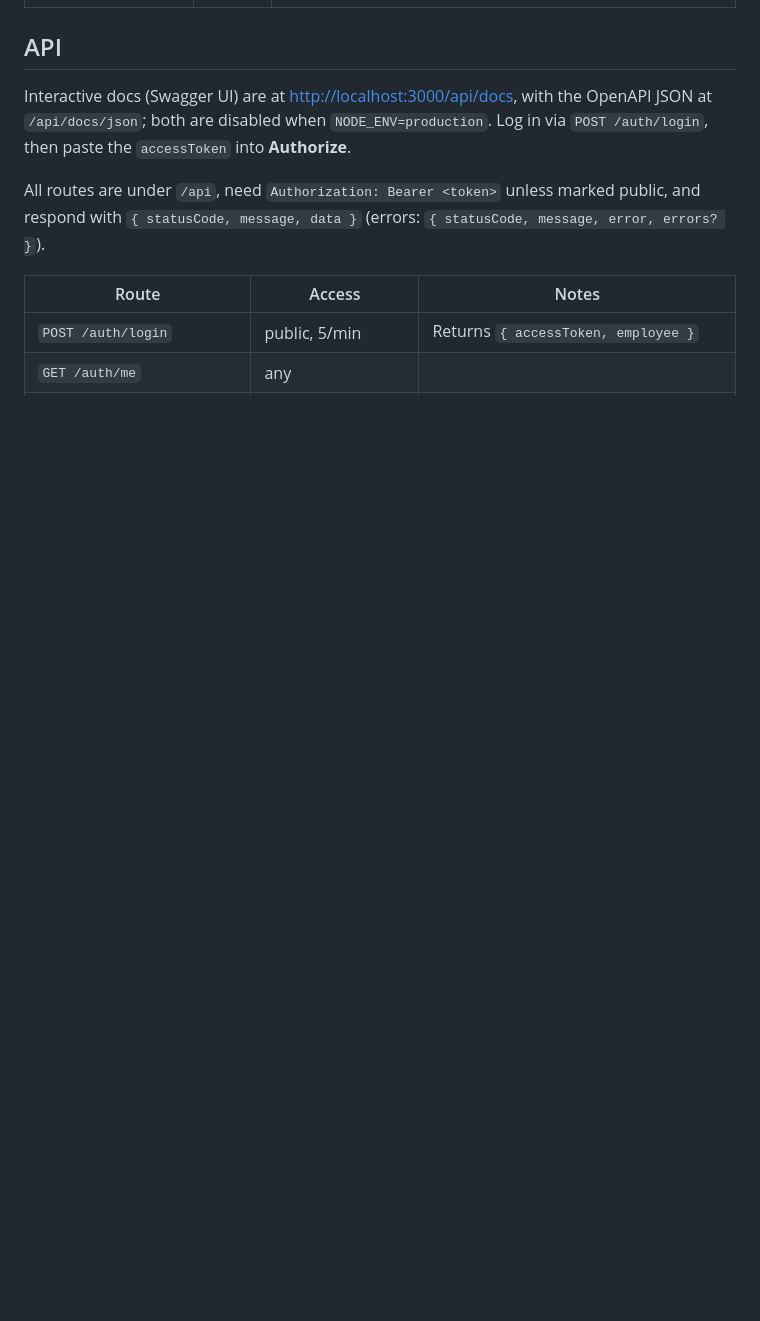
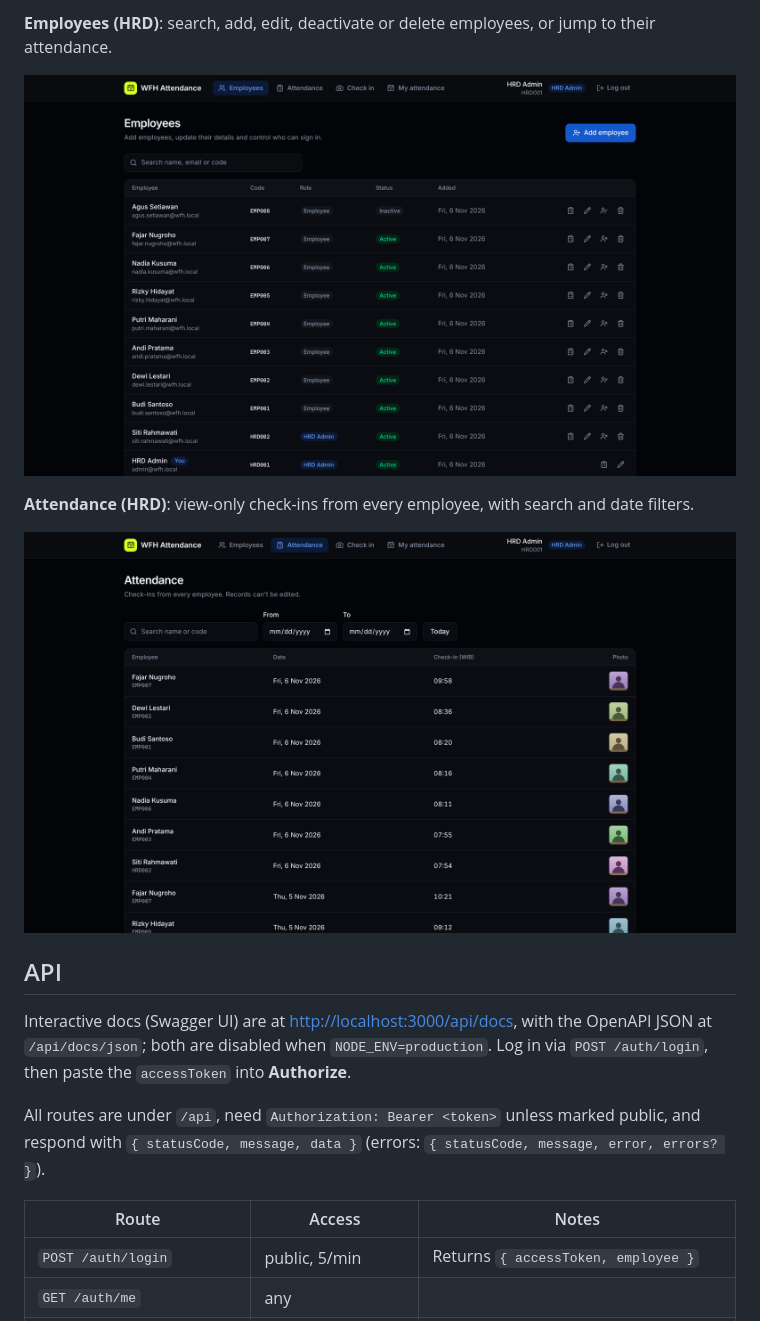
Before and after one commit to Ergiaa/wfh-attendance, a Markdown page: README.md, the part around one of its changes. Drawn GitHub-style; pictures changed too: docs/attendance_page.png (added), docs/employee_page.png (added); blank space fills up the shorter version.

```diff
--- a/README.md
+++ b/README.md
@@ -69,3 +84,12 @@ After login, `/` redirects HRD admins to `/admin/employees` and employees to `/c
+**Employees (HRD)**: search, add, edit, deactivate or delete employees, or jump to their
+attendance.
+
+![Employee management page](docs/employee_page.png)
+
+**Attendance (HRD)**: view-only check-ins from every employee, with search and date filters.
+
+![HRD attendance page](docs/attendance_page.png)
+
 ## API
 
 Interactive docs (Swagger UI) are at <http://localhost:3000/api/docs>, with the OpenAPI JSON at
```
Also changed, not shown: other parts of README.md (+15 -0 lines), docs/check_in.png (added), docs/empty_check_in.png (added), docs/my_attendance.png (added).
